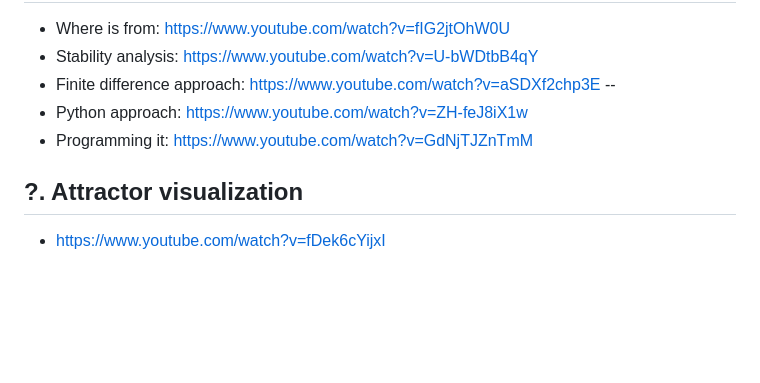
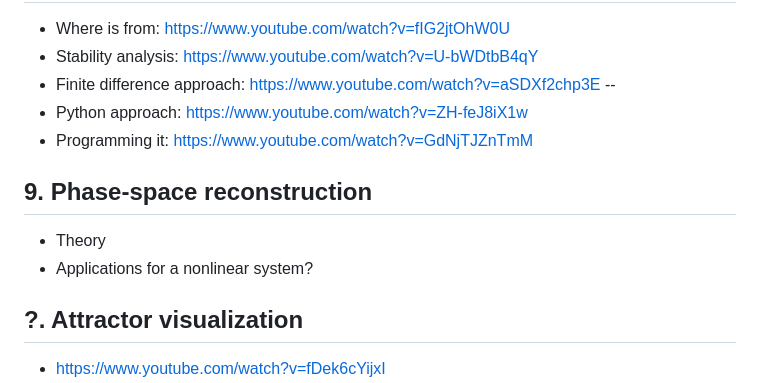
Before and after one commit to Bachbean/Predicting-the-Unpredictable, a Markdown page: readings/reading.md, the part around the change. Rendered like a GitHub page; blank space fills up the shorter version.

```diff
--- a/readings/reading.md
+++ b/readings/reading.md
@@ -65,6 +65,10 @@
    - Python approach: https://www.youtube.com/watch?v=ZH-feJ8iX1w
    - Programming it: https://www.youtube.com/watch?v=GdNjTJZnTmM
 
+## 9. Phase-space reconstruction
+   - Theory
+   - Applications for a nonlinear system?
+
 ## ?. Attractor visualization
    - https://www.youtube.com/watch?v=fDek6cYijxI
    - https://www.youtube.com/watch?v=PDeN3iCtyNY
```
